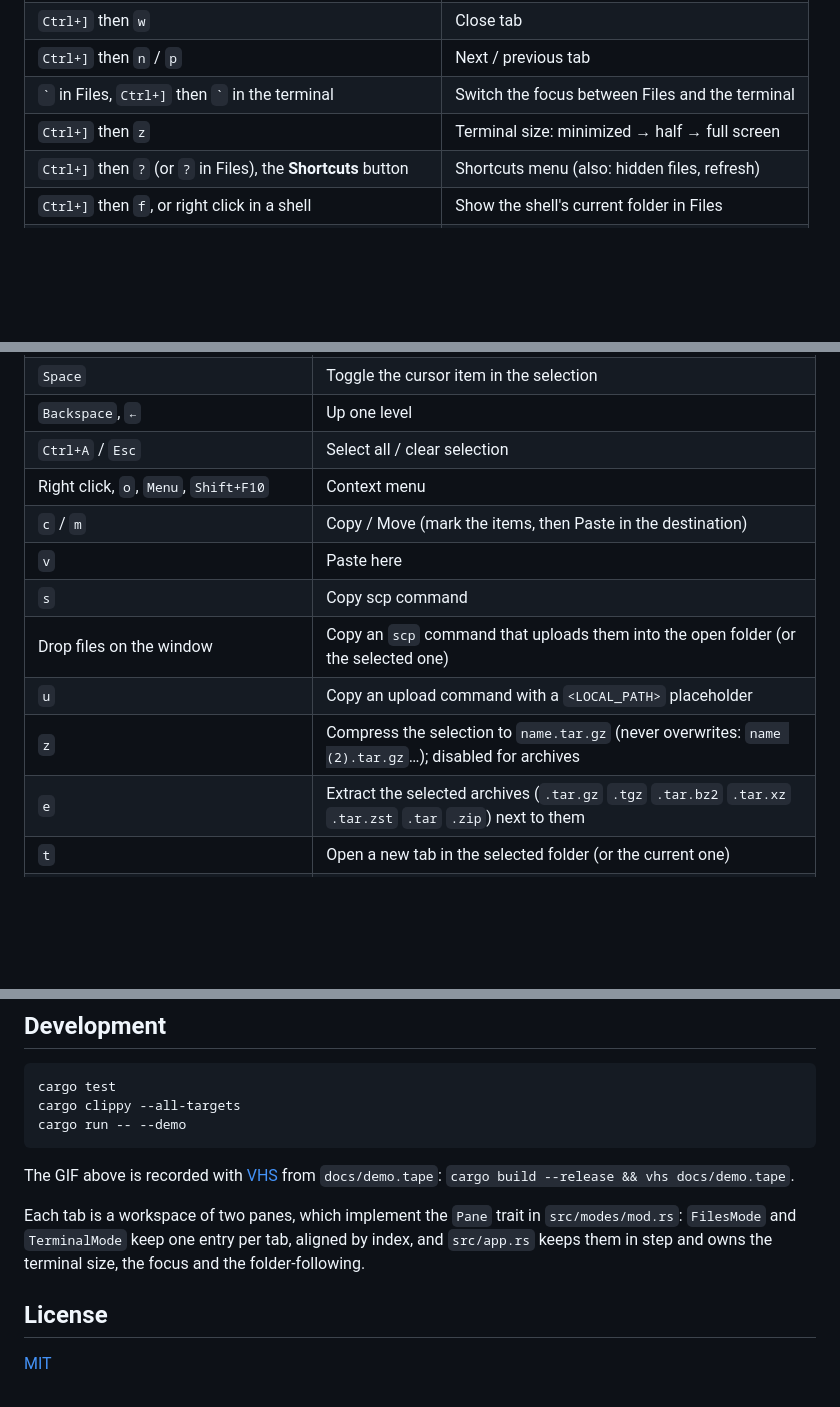
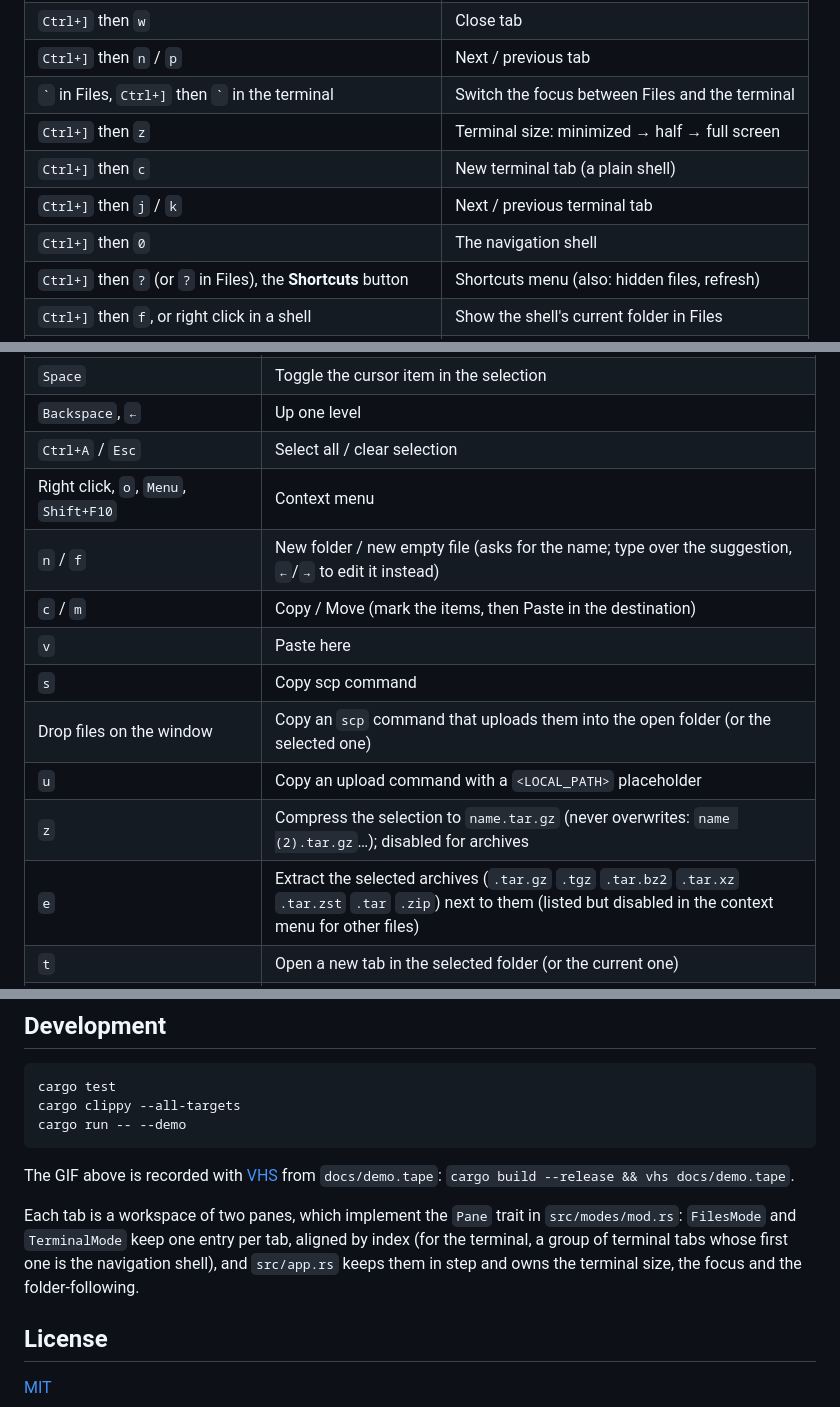
Before and after one commit to hitaloose/smtui, a Markdown page: README.md, 3 parts joined by grey strips. Rendered like a GitHub page; blank space fills up the shorter version.

```diff
--- a/README.md
+++ b/README.md
@@ -102,6 +118,9 @@ default `Ctrl+]`, because every other key goes to the shell):
 | `Ctrl+]` then `n` / `p` | Next / previous tab |
 | `` ` `` in Files, `Ctrl+]` then `` ` `` in the terminal | Switch the focus between Files and the terminal |
 | `Ctrl+]` then `z` | Terminal size: minimized → half → full screen |
+| `Ctrl+]` then `c` | New terminal tab (a plain shell) |
+| `Ctrl+]` then `j` / `k` | Next / previous terminal tab |
+| `Ctrl+]` then `0` | The navigation shell |
 | `Ctrl+]` then `?` (or `?` in Files), the **Shortcuts** button | Shortcuts menu (also: hidden files, refresh) |
 | `Ctrl+]` then `f`, or right click in a shell | Show the shell's current folder in Files |
 | `Ctrl+Q` (anywhere), `Ctrl+]` then `q`, or the **Quit** button | Quit |
@@ -125,13 +144,14 @@ Full screen gives the keys to the terminal; minimizing gives them to Files.
 | `Backspace`, `←` | Up one level |
 | `Ctrl+A` / `Esc` | Select all / clear selection |
 | Right click, `o`, `Menu`, `Shift+F10` | Context menu |
+| `n` / `f` | New folder / new empty file (asks for the name; type over the suggestion, `←`/`→` to edit it instead) |
 | `c` / `m` | Copy / Move (mark the items, then Paste in the destination) |
 | `v` | Paste here |
 | `s` | Copy scp command |
 | Drop files on the window | Copy an `scp` command that uploads them into the open folder (or the selected one) |
 | `u` | Copy an upload command with a `<LOCAL_PATH>` placeholder |
 | `z` | Compress the selection to `name.tar.gz` (never overwrites: `name (2).tar.gz`…); disabled for archives |
-| `e` | Extract the selected archives (`.tar.gz` `.tgz` `.tar.bz2` `.tar.xz` `.tar.zst` `.tar` `.zip`) next to them |
+| `e` | Extract the selected archives (`.tar.gz` `.tgz` `.tar.bz2` `.tar.xz` `.tar.zst` `.tar` `.zip`) next to them (listed but disabled in the context menu for other files) |
 | `t` | Open a new tab in the selected folder (or the current one) |
 | `!` | Run… a command on the selection in the terminal below (see below) |
 | `.` | Toggle hidden files (also in the Shortcuts menu, `Ctrl+]` then `.` from the terminal) |
@@ -201,8 +222,9 @@ The GIF above is recorded with [VHS](https://github.com/charmbracelet/vhs) from
 `cargo build --release && vhs docs/demo.tape`.
 
 Each tab is a workspace of two panes, which implement the `Pane` trait in `src/modes/mod.rs`:
-`FilesMode` and `TerminalMode` keep one entry per tab, aligned by index, and `src/app.rs` keeps
-them in step and owns the terminal size, the focus and the folder-following.
+`FilesMode` and `TerminalMode` keep one entry per tab, aligned by index (for the terminal, a group
+of terminal tabs whose first one is the navigation shell), and `src/app.rs` keeps them in step and
+owns the terminal size, the focus and the folder-following.
 
 ## License
 
```
Also changed, not shown: other parts of README.md (+34 -17 lines), docs/demo.gif, 14 other files.
